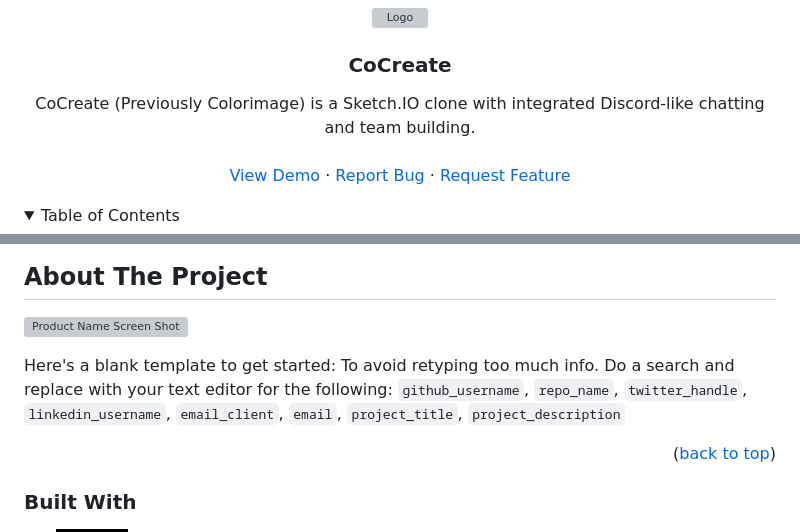
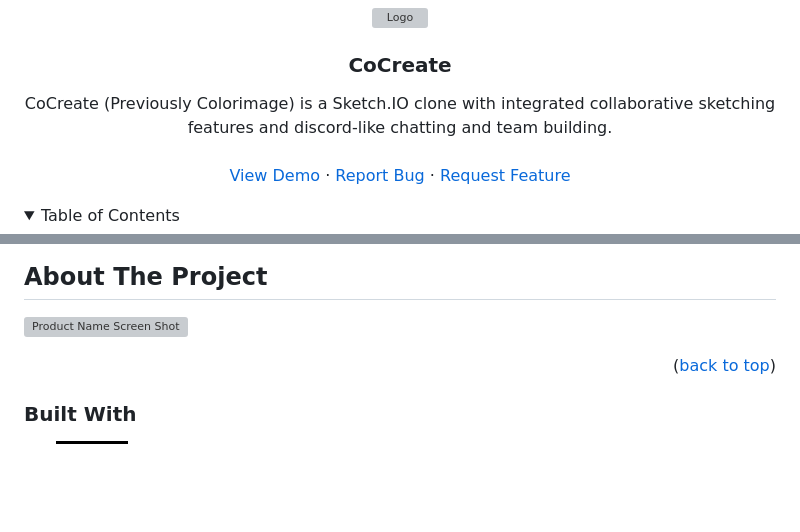
Before and after one commit to StrixSC/CoCreate, a Markdown page: README.md, 2 parts joined by grey strips. Rendered like a GitHub page; folded sections open; badges without logos; blank space fills up the shorter version; grey boxes are pictures that could not be loaded.

```diff
--- a/README.md
+++ b/README.md
@@ -24,7 +24,7 @@
 <h3 align="center">CoCreate</h3>
 
   <p align="center">
-    CoCreate (Previously Colorimage) is a Sketch.IO clone with integrated Discord-like chatting and team building.
+    CoCreate (Previously Colorimage) is a Sketch.IO clone with integrated collaborative sketching features and discord-like chatting and team building.
     <br />
     <br />
     <a href="https://github.com/strixsc/cocreate">View Demo</a>
@@ -70,8 +70,6 @@
 
 [![Product Name Screen Shot][product-screenshot]](https://example.com)
 
-Here's a blank template to get started: To avoid retyping too much info. Do a search and replace with your text editor for the following: `github_username`, `repo_name`, `twitter_handle`, `linkedin_username`, `email_client`, `email`, `project_title`, `project_description`
-
 <p align="right">(<a href="#readme-top">back to top</a>)</p>
 
 
```
Also changed, not shown: other parts of README.md (+5 -52 lines).
